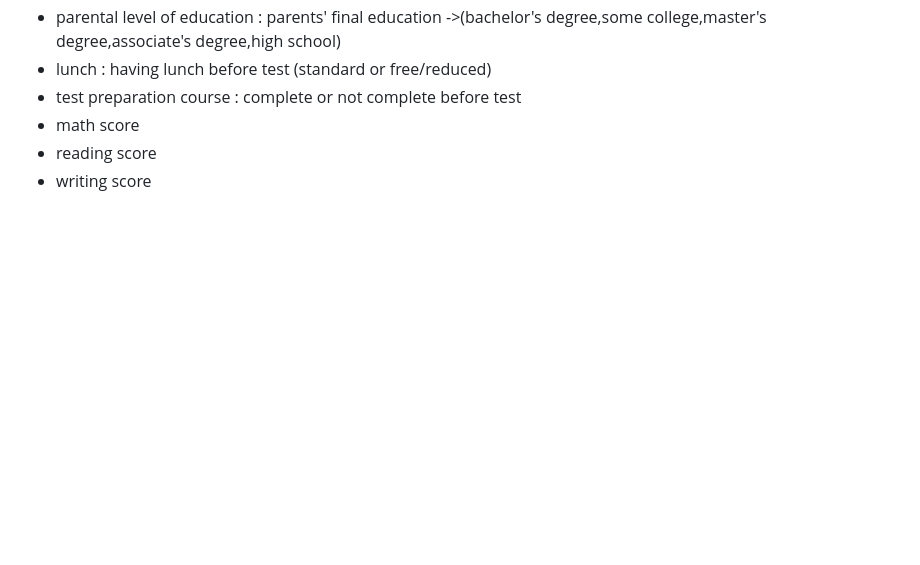
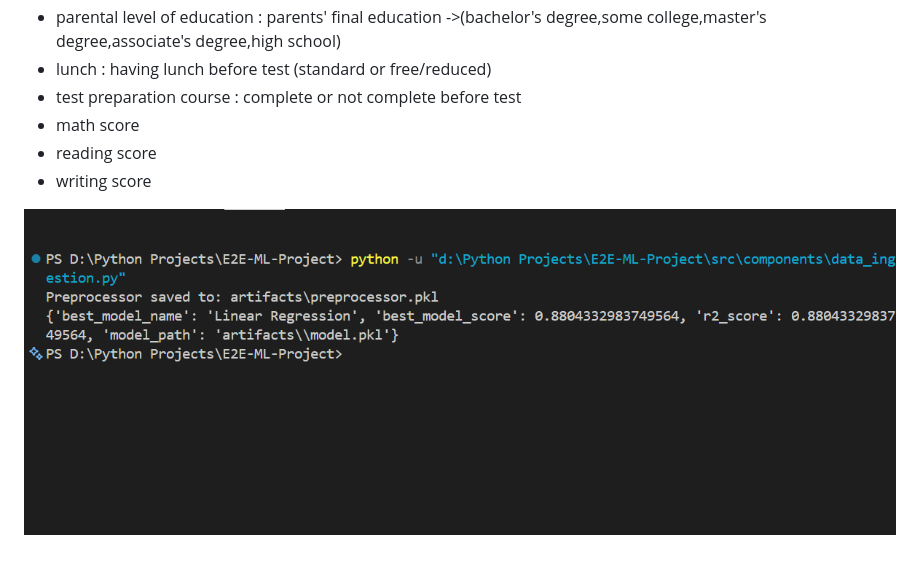
Before and after one commit to skanda2271/E2E-ML-Project, a Markdown page: README.md, the part around the change. GitHub-like rendering; pictures changed too: image.png (added); blank space fills up the shorter version.

```diff
--- a/README.md
+++ b/README.md
@@ -33,3 +33,5 @@ setup.py --> A setup.py file is the build script for Python packages. It defines
 - math score
 - reading score
 - writing score
+
+![alt text](image.png)
```
Also changed, not shown: 10 other files.
